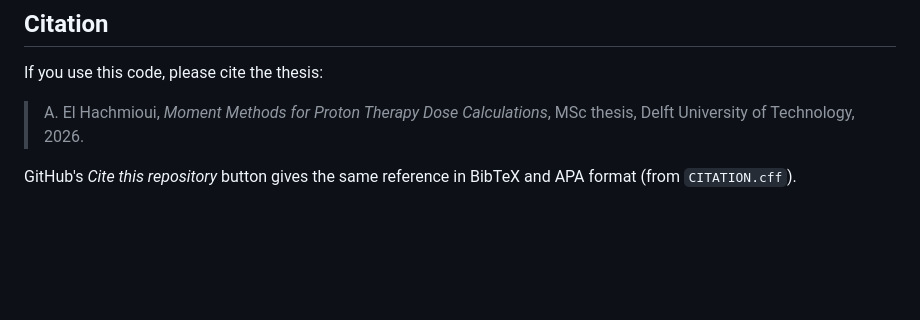
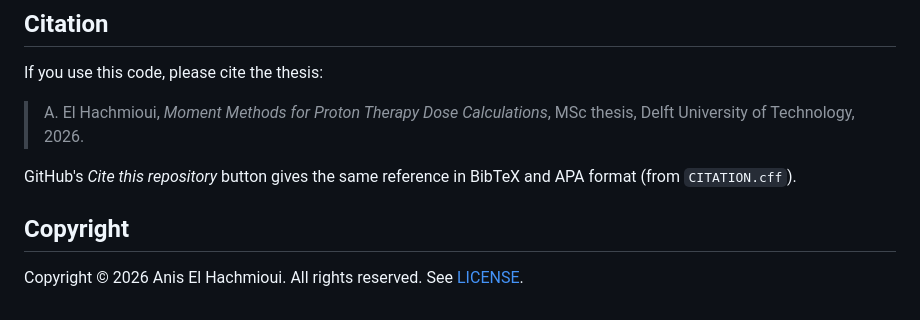
Before and after one commit to anis-el-hachmioui/proton-dose-m1, a Markdown page: README.md, the part around the change. Rendered like a GitHub page; blank space fills up the shorter version.

```diff
--- a/README.md
+++ b/README.md
@@ -212,3 +212,7 @@ If you use this code, please cite the thesis:
 
 GitHub's *Cite this repository* button gives the same reference in BibTeX
 and APA format (from `CITATION.cff`).
+
+## Copyright
+
+Copyright © 2026 Anis El Hachmioui. All rights reserved. See [LICENSE](LICENSE).
```
